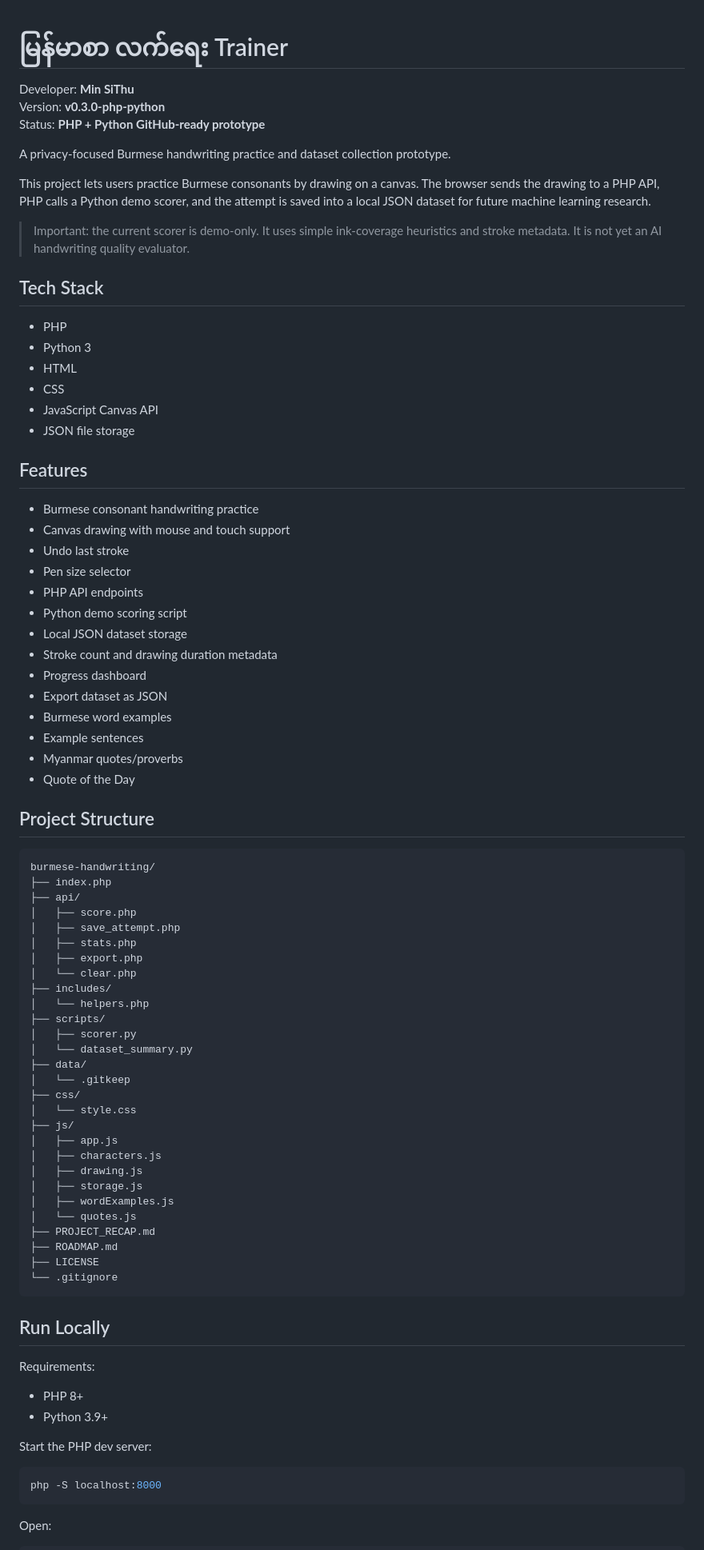
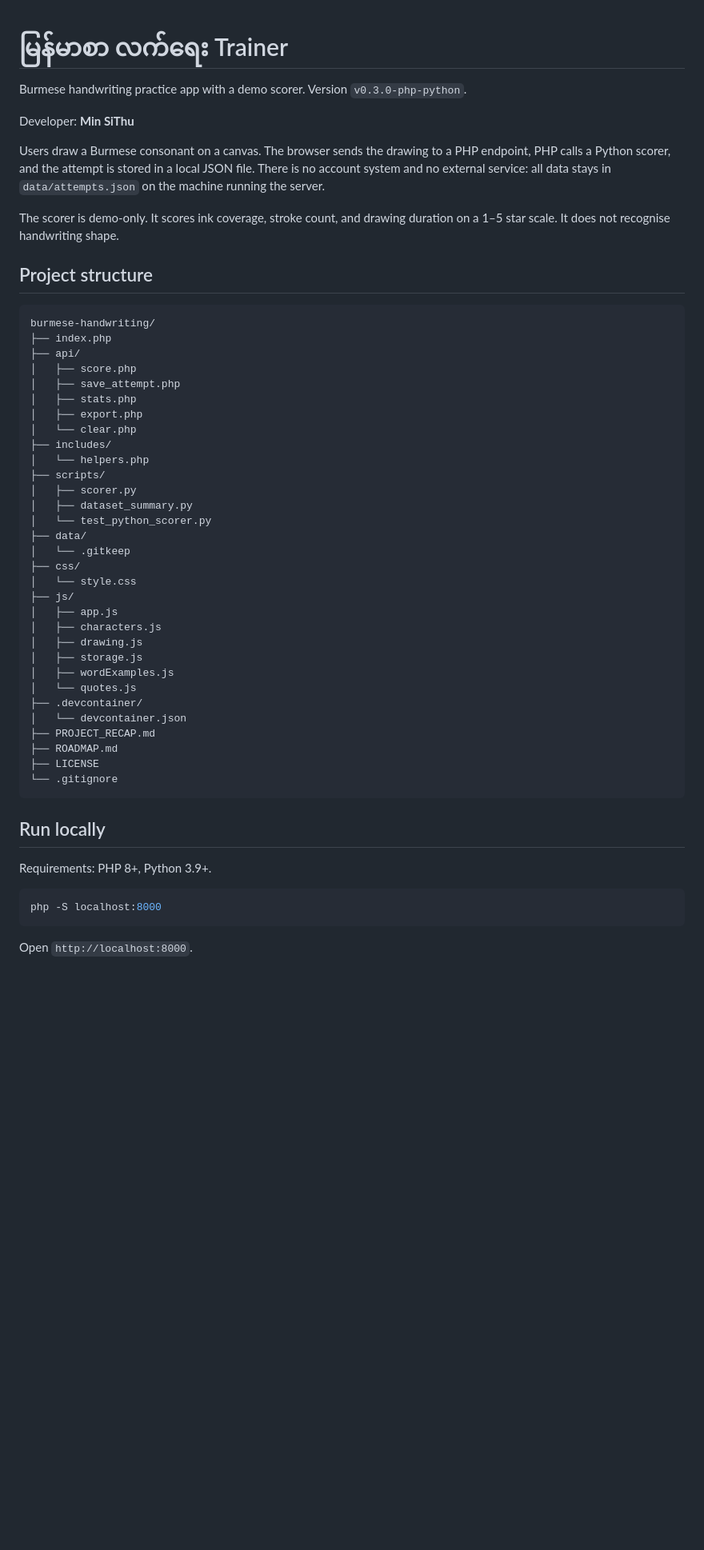
Before and after one commit to itsmeminsithu/burmese-handwriting, a Markdown page: README.md, the part around one of its changes. Shown at 80% size. GitHub-like rendering; blank space fills up the shorter version.

````diff
--- a/README.md
+++ b/README.md
@@ -1,42 +1,14 @@
 # မြန်မာစာ လက်ရေး Trainer
 
+Burmese handwriting practice app with a demo scorer. Version `v0.3.0-php-python`.
+
 Developer: **Min SiThu**
-Version: **v0.3.0-php-python**
-Status: **PHP + Python GitHub-ready prototype**
 
-A privacy-focused Burmese handwriting practice and dataset collection prototype.
+Users draw a Burmese consonant on a canvas. The browser sends the drawing to a PHP endpoint, PHP calls a Python scorer, and the attempt is stored in a local JSON file. There is no account system and no external service: all data stays in `data/attempts.json` on the machine running the server.
 
-This project lets users practice Burmese consonants by drawing on a canvas. The browser sends the drawing to a PHP API, PHP calls a Python demo scorer, and the attempt is saved into a local JSON dataset for future machine learning research.
+The scorer is demo-only. It scores ink coverage, stroke count, and drawing duration on a 1–5 star scale. It does not recognise handwriting shape.
 
-> Important: the current scorer is demo-only. It uses simple ink-coverage heuristics and stroke metadata. It is not yet an AI handwriting quality evaluator.
-
-## Tech Stack
-
-- PHP
-- Python 3
-- HTML
-- CSS
-- JavaScript Canvas API
-- JSON file storage
-
-## Features
-
-- Burmese consonant handwriting practice
-- Canvas drawing with mouse and touch support
-- Undo last stroke
-- Pen size selector
-- PHP API endpoints
-- Python demo scoring script
-- Local JSON dataset storage
-- Stroke count and drawing duration metadata
-- Progress dashboard
-- Export dataset as JSON
-- Burmese word examples
-- Example sentences
-- Myanmar quotes/proverbs
-- Quote of the Day
-
-## Project Structure
+## Project structure
 
 ```txt
 burmese-handwriting/
@@ -51,7 +23,8 @@ burmese-handwriting/
 │   └── helpers.php
 ├── scripts/
 │   ├── scorer.py
-│   └── dataset_summary.py
+│   ├── dataset_summary.py
+│   └── test_python_scorer.py
 ├── data/
 │   └── .gitkeep
 ├── css/
@@ -63,24 +36,21 @@ burmese-handwriting/
 │   ├── storage.js
 │   ├── wordExamples.js
 │   └── quotes.js
+├── .devcontainer/
+│   └── devcontainer.json
 ├── PROJECT_RECAP.md
 ├── ROADMAP.md
 ├── LICENSE
 └── .gitignore
 ```
 
-## Run Locally
+## Run locally
 
-Requirements:
-
-- PHP 8+
-- Python 3.9+
-
-Start the PHP dev server:
+Requirements: PHP 8+, Python 3.9+.
 
 ```bash
 php -S localhost:8000
 ```
 
-Open:
+Open `http://localhost:8000`.
 
````
Also changed, not shown: other parts of README.md (+28 -86 lines).
